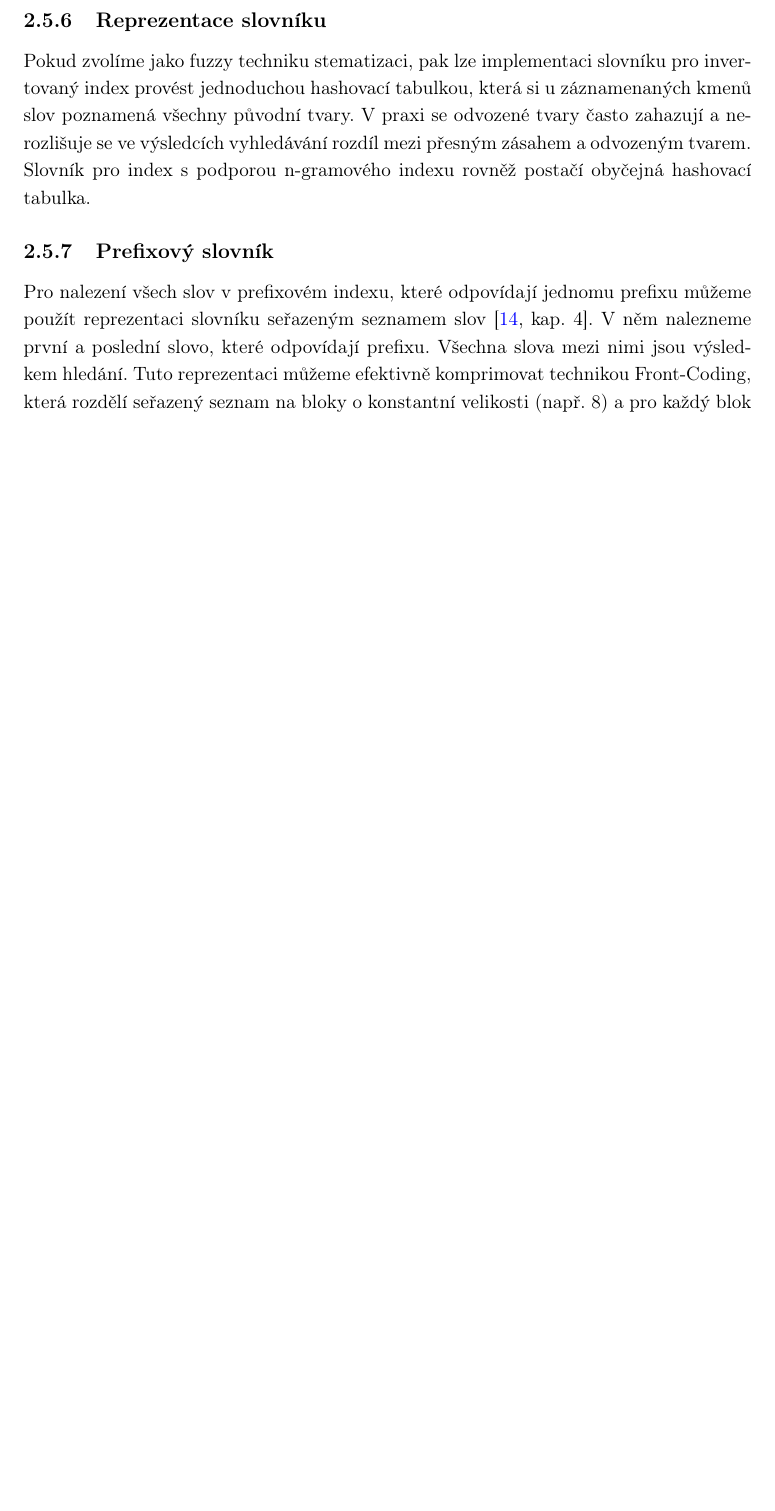
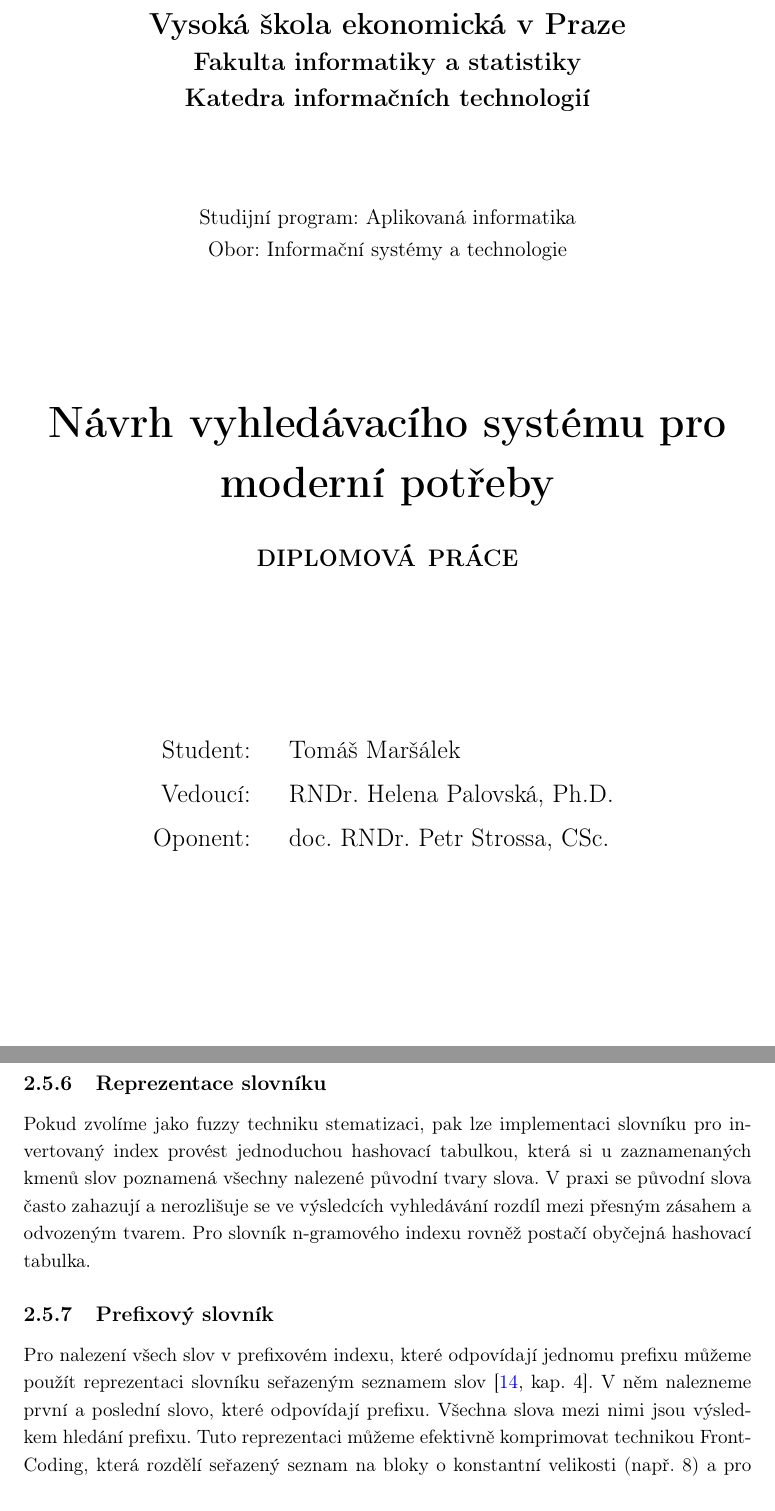
Before and after one commit to burtgulash/diplomka, a LaTeX thesis (dip.tex): part of page 17 of 65 before the commit and two parts of pages 1 and 18 of 66 after it, the two joined at a grey line, cut at the place of the change, the shorter picture padded with empty space. Compiled offline with pdfLaTeX.

Commit message:
Titlepage. chanegs

```diff
--- a/dip.tex
+++ b/dip.tex
@@ -68,3 +68,26 @@
 
 \begin{document}
 \frontmatter
+
+\begin{titlepage}
+\centering
+\begingroup
+{\LARGE\bfseries Vysoká škola ekonomická v Praze\par}
+{\Large\bfseries Fakulta informatiky a statistiky\par}
+{\Large\bfseries Katedra informačních technologií\par}
+\vspace{1.8cm}
+{\large Studijní program: Aplikovaná informatika\par}
+\vspace{.2em}
+{\large Obor: Informační systémy a technologie\par}
+\vspace{2.4cm}
+{\Huge\bfseries Návrh vyhledávacího systému pro moderní potřeby\par}
+\vspace{.5cm}
+{\scshape\LARGE\bfseries diplomová práce\par}
+\vspace{3.2cm}
+\def\arraystretch{1.6}
+\begin{tabular}{rl}
+{\Large Student:} & {\Large Tomáš Maršálek \par} \\
+{\Large Vedoucí:} & {\Large RNDr. Helena Palovská, Ph.D. \par} \\
+{\Large Oponent:} & {\Large doc. RNDr. Petr Strossa, CSc. \par} \\
+\end{tabular}
+\par
@@ -894,16 +925,15 @@ n-gramu textu (vector space model pro textové řetězce).
 \subsection{Reprezentace slovníku}
 Pokud zvolíme jako fuzzy techniku stematizaci, pak lze implementaci slovníku
 pro invertovaný index provést jednoduchou hashovací tabulkou, která si u
-záznamenaných kmenů slov poznamená všechny původní tvary. V praxi se odvozené
-tvary často zahazují a nerozlišuje se ve výsledcích vyhledávání rozdíl mezi
-přesným zásahem a odvozeným tvarem. Slovník pro index s podporou n-gramového
-indexu rovněž postačí obyčejná hashovací tabulka.
+zaznamenaných kmenů slov poznamená všechny nalezené původní tvary slova. V
+praxi se původní slova často zahazují a nerozlišuje se ve výsledcích
+vyhledávání rozdíl mezi přesným zásahem a odvozeným tvarem. Pro slovník
+n-gramového indexu rovněž postačí obyčejná hashovací tabulka.
 
 \subsection{Prefixový slovník}
 Pro nalezení všech slov v prefixovém indexu, které odpovídají jednomu prefixu
 můžeme použít reprezentaci slovníku seřazeným seznamem
 slov~\citep[kap.~4]{buttcher2010information}. V něm nalezneme první a poslední
-slovo, které odpovídají prefixu. Všechna slova mezi nimi jsou výsledkem
-hledání.  Tuto reprezentaci můžeme efektivně komprimovat technikou
-Front-Coding, která rozdělí seřazený seznam na bloky o konstantní velikosti
-(např. 8) a pro každý blok uloží nejdelší prefix, který sdílí všechna slova
+slovo, které odpovídají prefixu. Všechna slova mezi nimi jsou výsledkem hledání
+prefixu. Tuto reprezentaci můžeme efektivně komprimovat technikou Front-Coding,
+která rozdělí seřazený seznam na bloky o konstantní velikosti (např. 8) a pro
```
Also changed, not shown: dip.tex (70 more changed lines).
